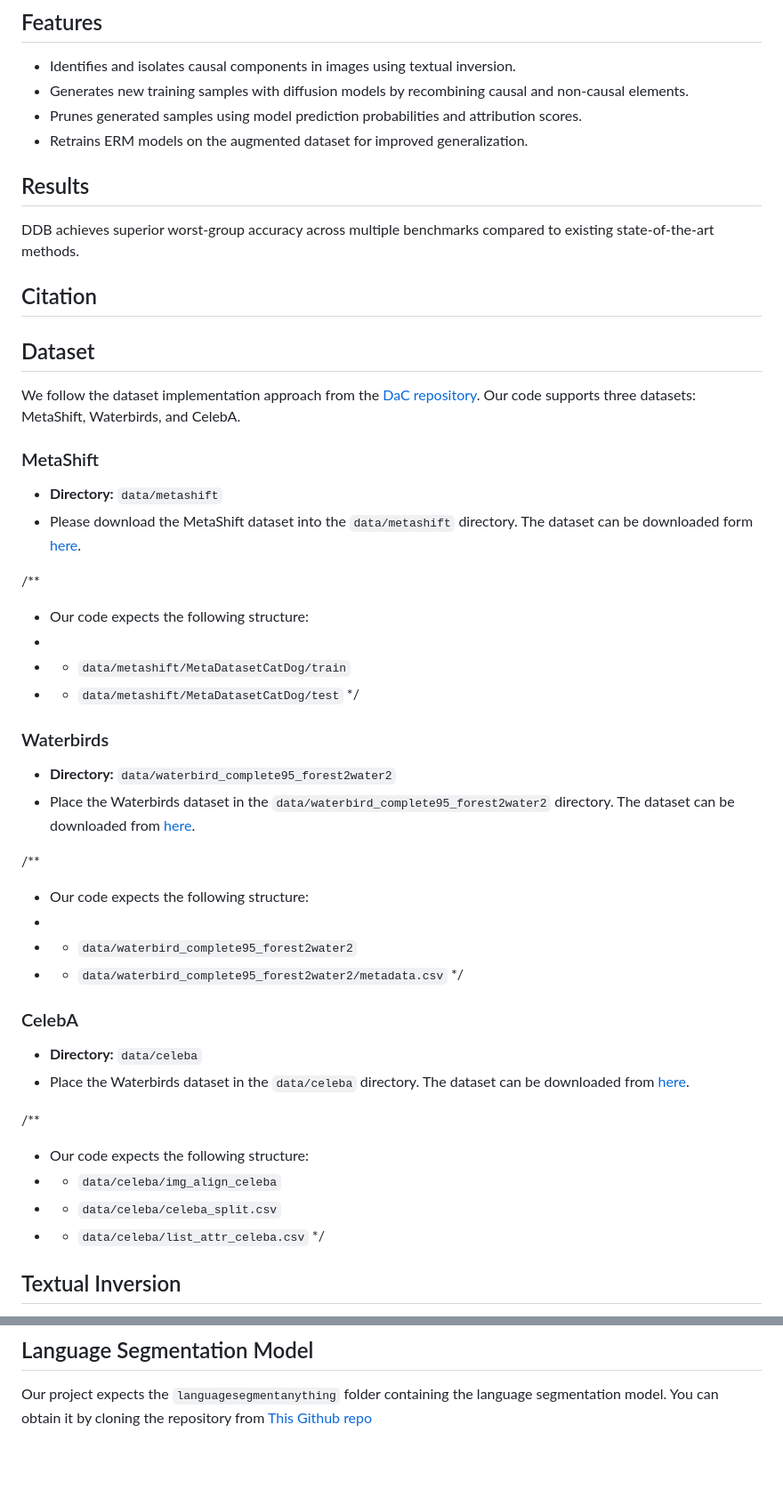
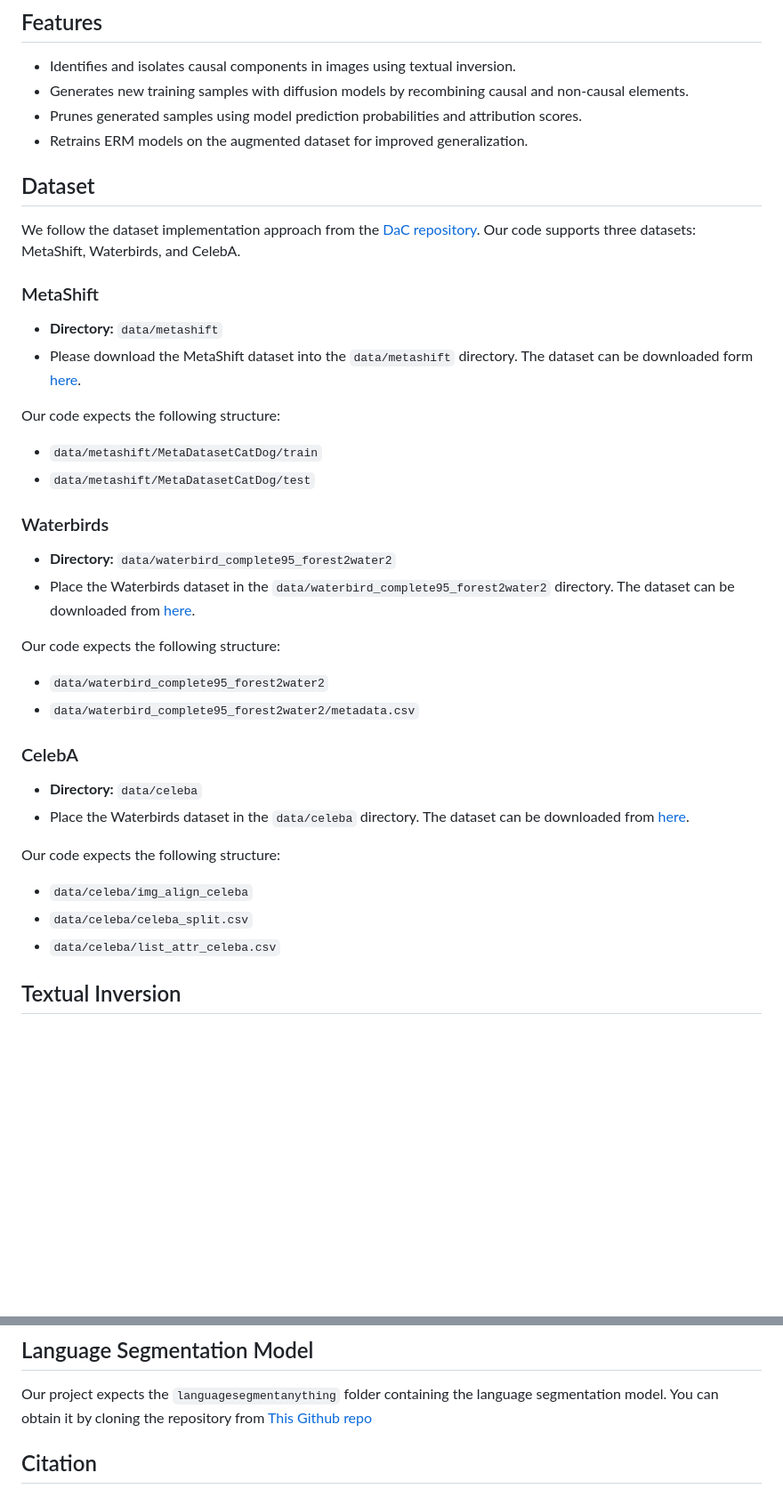
Before and after one commit to ArianYp/DDB, a Markdown page: README.md, 2 parts joined by grey strips. Shown: that part at 89% size. Drawn GitHub-style; blank space fills up the shorter version.

```diff
--- a/README.md
+++ b/README.md
@@ -13,11 +13,6 @@ Deep neural networks trained with Empirical Risk Minimization (ERM) perform well
 - Prunes generated samples using model prediction probabilities and attribution scores.
 - Retrains ERM models on the augmented dataset for improved generalization.
 
-## Results
-
-DDB achieves superior worst-group accuracy across multiple benchmarks compared to existing state-of-the-art methods.
-
-## Citation
 
 ## Dataset
 
@@ -27,35 +22,29 @@ We follow the dataset implementation approach from the [DaC repository](https://
 - **Directory:** `data/metashift`
 - Please download the MetaShift dataset into the `data/metashift` directory. The dataset can be downloaded form [here](https://drive.usercontent.google.com/download?id=1WySOxBRkxAUlSokgZrC-0JaWZwcG5UMT&authuser=0).
 
-/**
- * Our code expects the following structure:
- *
- * - `data/metashift/MetaDatasetCatDog/train`
- * - `data/metashift/MetaDatasetCatDog/test`
- */
+Our code expects the following structure:
+ *  `data/metashift/MetaDatasetCatDog/train`
+ *  `data/metashift/MetaDatasetCatDog/test`
+
 ### Waterbirds
 
 - **Directory:** `data/waterbird_complete95_forest2water2`
 - Place the Waterbirds dataset in the `data/waterbird_complete95_forest2water2` directory. The dataset can be downloaded from [here](https://nlp.stanford.edu/data/dro/waterbird_complete95_forest2water2.tar.gz).
 
-/**
- * Our code expects the following structure:
- *
- * - `data/waterbird_complete95_forest2water2`
- * - `data/waterbird_complete95_forest2water2/metadata.csv`
- */
+Our code expects the following structure:
+
+ *  `data/waterbird_complete95_forest2water2`
+ *  `data/waterbird_complete95_forest2water2/metadata.csv`
 
 ### CelebA
 
 - **Directory:** `data/celeba`
 - Place the Waterbirds dataset in the `data/celeba` directory. The dataset can be downloaded from [here](https://www.kaggle.com/jessicali9530/celeba-dataset).
 
-/**
- * Our code expects the following structure:
- * - `data/celeba/img_align_celeba`
- * - `data/celeba/celeba_split.csv`
- * - `data/celeba/list_attr_celeba.csv`
- */
+Our code expects the following structure:
+ *  `data/celeba/img_align_celeba`
+ *  `data/celeba/celeba_split.csv`
+ *  `data/celeba/list_attr_celeba.csv`
 
 ## Textual Inversion
 
@@ -88,3 +77,6 @@ This will produce a learned embedding for the placeholder token (e.g., `<dog>`),
 ## Language Segmentation Model
 
 Our project expects the `languagesegmentanything` folder containing the language segmentation model. You can obtain it by cloning the repository from [This Github repo](https://github.com/luca-medeiros/lang-segment-anything)
+
+
+## Citation
```
